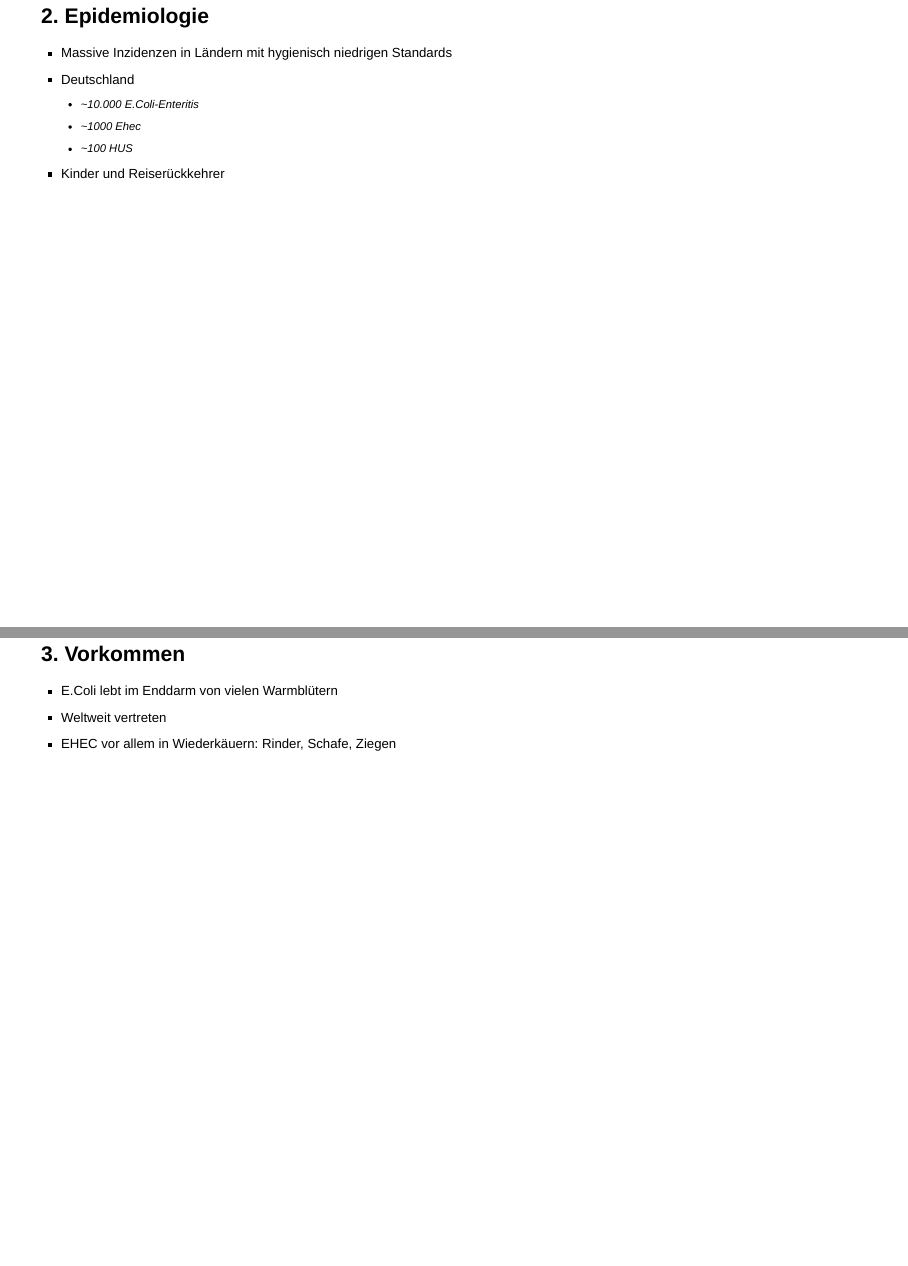
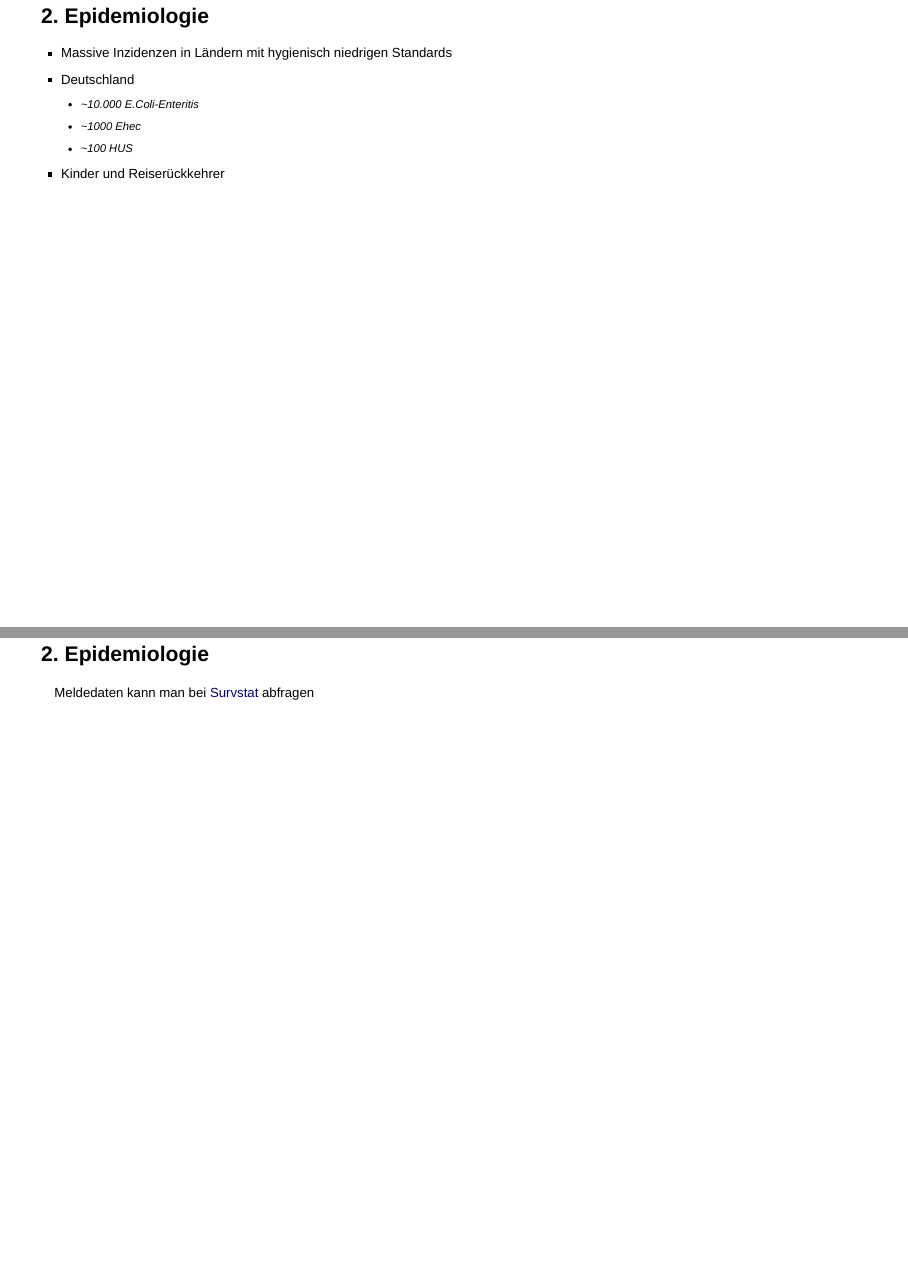
Before and after one commit to jakobschumacher/presentations, an R Markdown document (_code/2022-04-08-WBKD-Gastroenteritis.Rmd): pages 17 and 18 of 34 before the commit and pages 17 and 18 of 35 after it, joined at a grey line. Rendered offline with R 4.5, knitr and Pandoc, with nearby package versions; drawn as Slidy slides in place of the format the file asks for; some code elsewhere in the file could not run offline.

Commit message:
Kleinere Änderungen am Vortrag für den WBK-Sachsen

```diff
--- a/_code/2022-04-08-WBKD-Gastroenteritis.Rmd
+++ b/_code/2022-04-08-WBKD-Gastroenteritis.Rmd
@@ -197,6 +197,9 @@ E.Coli und seine Krankheiten
   * ~100 HUS
 * Kinder und Reiserückkehrer
 
+## 2. Epidemiologie
+Meldedaten kann man bei [Survstat](https://survstat.rki.de/) abfragen
+
 ## 3. Vorkommen
 * E.Coli lebt im Enddarm von vielen Warmblütern
 * Weltweit vertreten
```
Also changed, not shown: _posts/2022-04-08-WBKD-Gastroenteritis.html.
